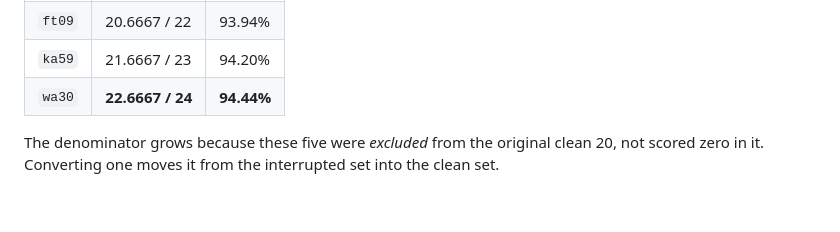
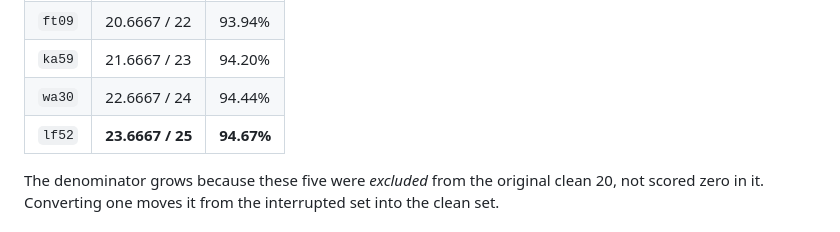
Before and after one commit to dastin359/athanor, a Markdown page: docs/ccarc3_results.md, the part around one of its changes. Drawn GitHub-style; blank space fills up the shorter version.

```diff
--- a/docs/ccarc3_results.md
+++ b/docs/ccarc3_results.md
@@ -2750,7 +2750,8 @@ point too high in conversation — each converted game adds 1.0000 to the numera
 | `sb26` | 19.6667 / 21 | 93.65% |
 | `ft09` | 20.6667 / 22 | 93.94% |
 | `ka59` | 21.6667 / 23 | 94.20% |
-| `wa30` | **22.6667 / 24** | **94.44%** |
+| `wa30` | 22.6667 / 24 | 94.44% |
+| `lf52` | **23.6667 / 25** | **94.67%** |
 
 The denominator grows because these five were *excluded* from the original clean
 20, not scored zero in it. Converting one moves it from the interrupted set into
```
Also changed, not shown: other parts of docs/ccarc3_results.md (+49 -2 lines).
